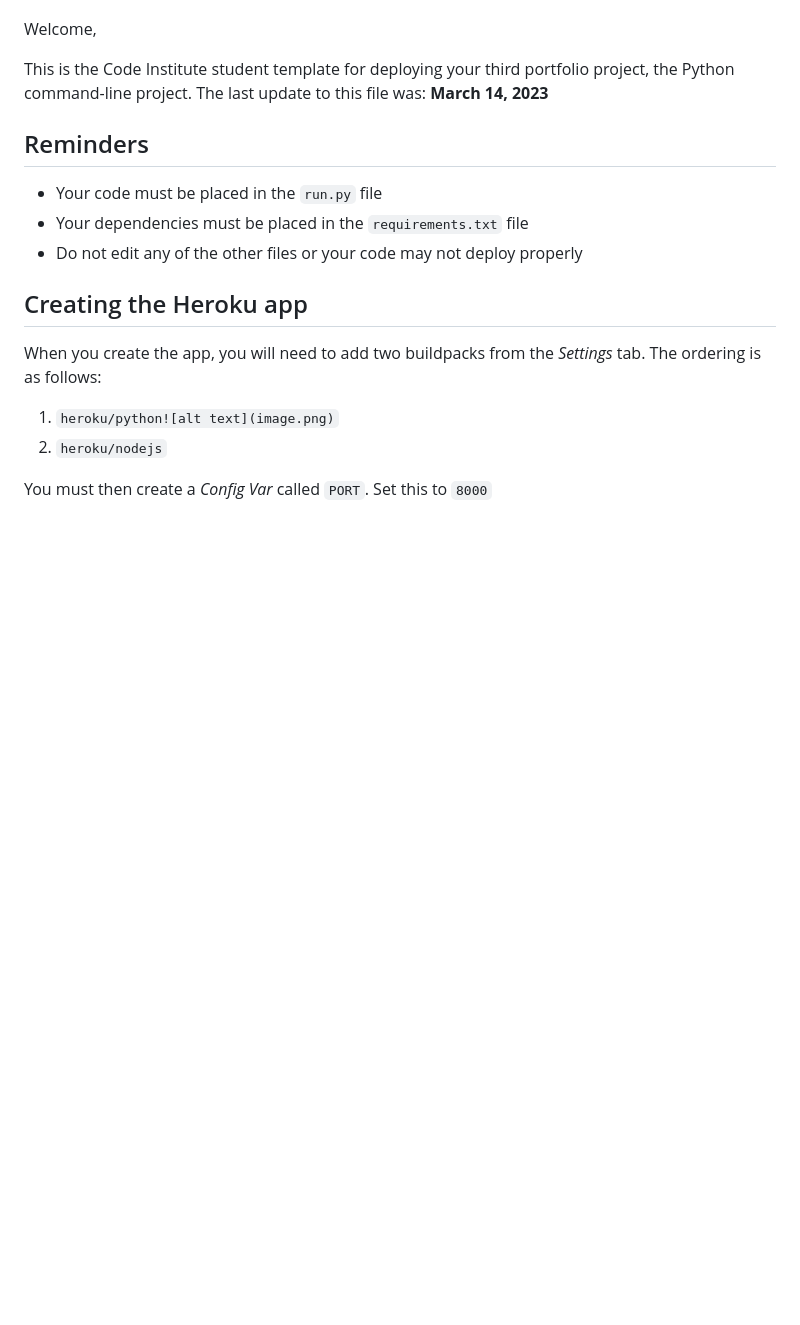
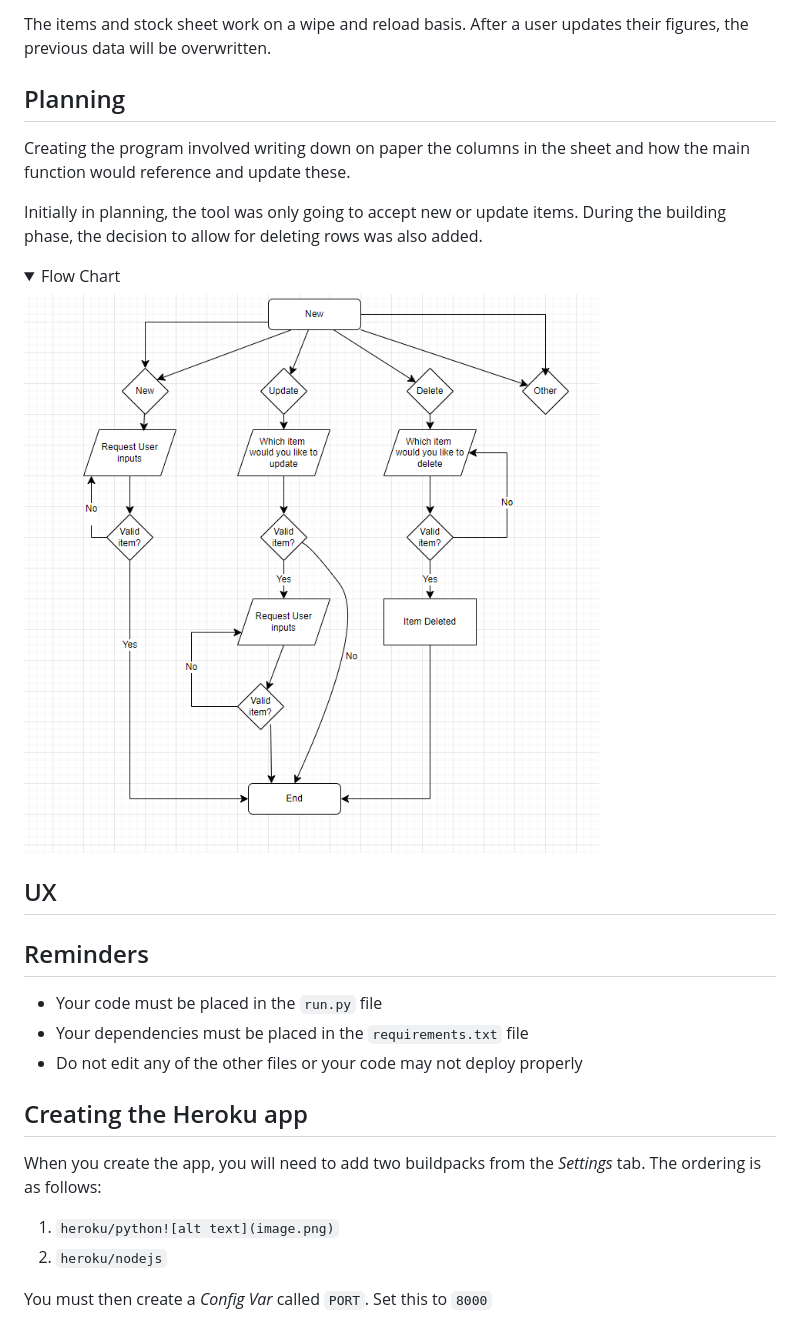
Before and after one commit to gauravjagpal/subshop, a Markdown page: README.md, the part around the change printed below. Drawn GitHub-style; pictures changed too: images/flowchart.png (added); folded sections open; blank space fills up the shorter version.

Commit message:
add images to images folder and start Overview, Google Sheets and Plannings sections.

```diff
--- a/README.md
+++ b/README.md
@@ -9,11 +96,27 @@ Accompanying Spreadsheet: <a href="https://docs.google.com/spreadsheets/d/18cGqH
+The items and stock sheet work on a wipe and reload basis. After a user updates their figures, the previous data will be overwritten.
+
+## Planning
+Creating the program involved writing down on paper the columns in the sheet and how the main function would reference and update these.
+
+Initially in planning, the tool was only going to accept new or update items. During the building phase, the decision to allow for deleting rows was also added.
+
+<details>
+<summary>Flow Chart</summary>
+<img src="images/flowchart.png">
+</details>
+
+## UX
 
 
 
 
 
-Welcome,
 
-This is the Code Institute student template for deploying your third portfolio project, the Python command-line project. The last update to this file was: **March 14, 2023**
+
+
+
+
+
 
 ## Reminders
 
```
Also changed, not shown: other parts of README.md (+89 -2 lines), images/items.png (added), images/stock.png (added), 1 other file.
